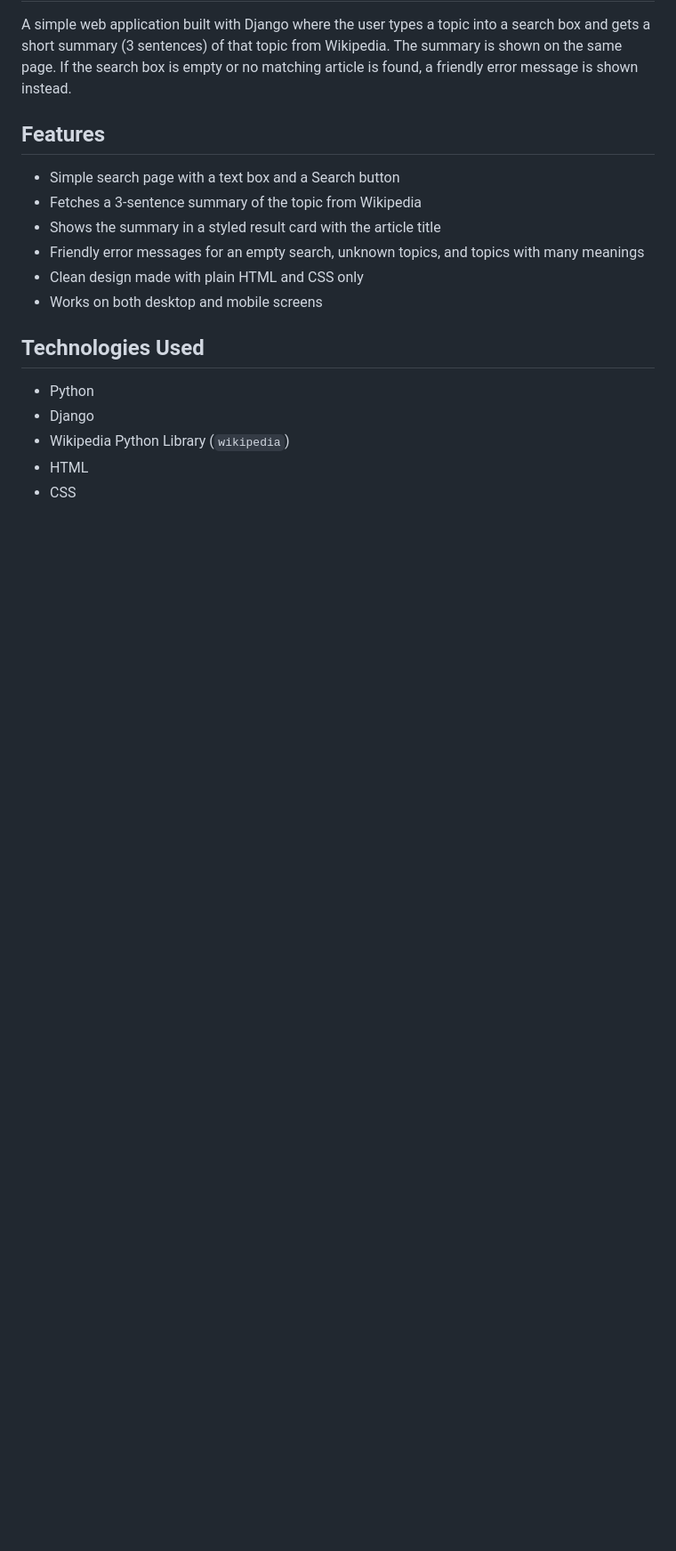
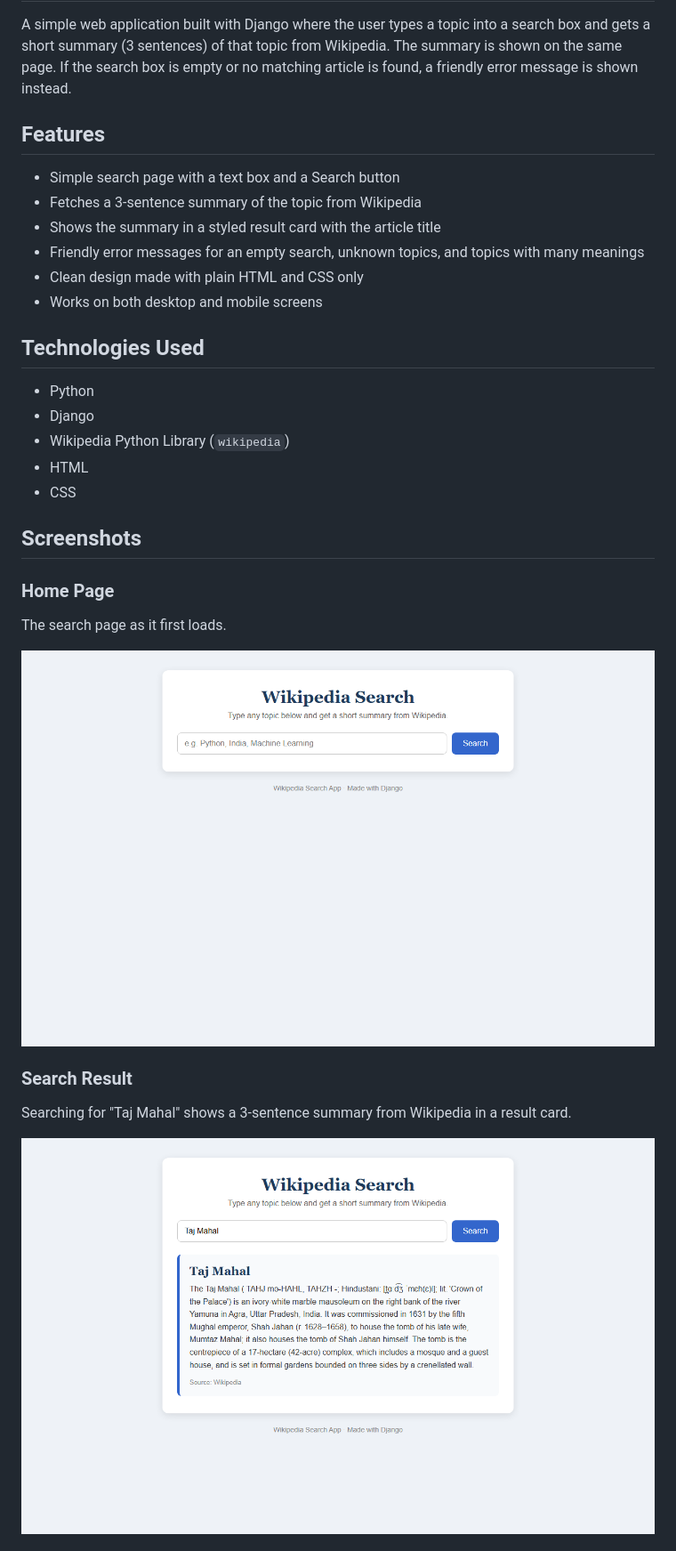
Before and after one commit to Ektasingh45/Ekta_django_project, a Markdown page: README.md, the part around one of its changes. Shown at 89% size. Rendered like a GitHub page; pictures changed too: screenshots/home.png (added), screenshots/result.png (added); blank space fills up the shorter version.

Commit message:
Add screenshots to README and fix broken code blocks
Co-Authored-By: Claude Opus 5.5 <noreply@anthropic.com>

```diff
--- a/README.md
+++ b/README.md
@@ -21,3 +21,17 @@ A simple web application built with Django where the user types a topic into a s
 - HTML
 - CSS
 
+## Screenshots
+
+### Home Page
+
+The search page as it first loads.
+
+![Home page](screenshots/home.png)
+
+### Search Result
+
+Searching for "Taj Mahal" shows a 3-sentence summary from Wikipedia in a result card.
+
+![Search result](screenshots/result.png)
+
```
Also changed, not shown: other parts of README.md (+16 -1 lines), screenshots/error.png (added), screenshots/mobile.png (added).
